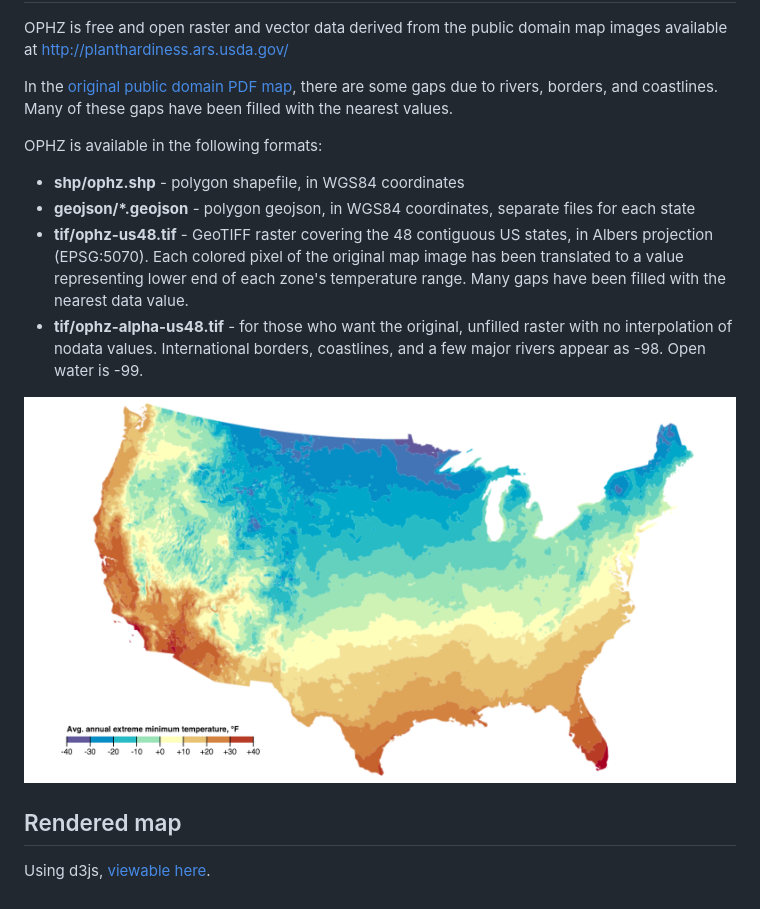
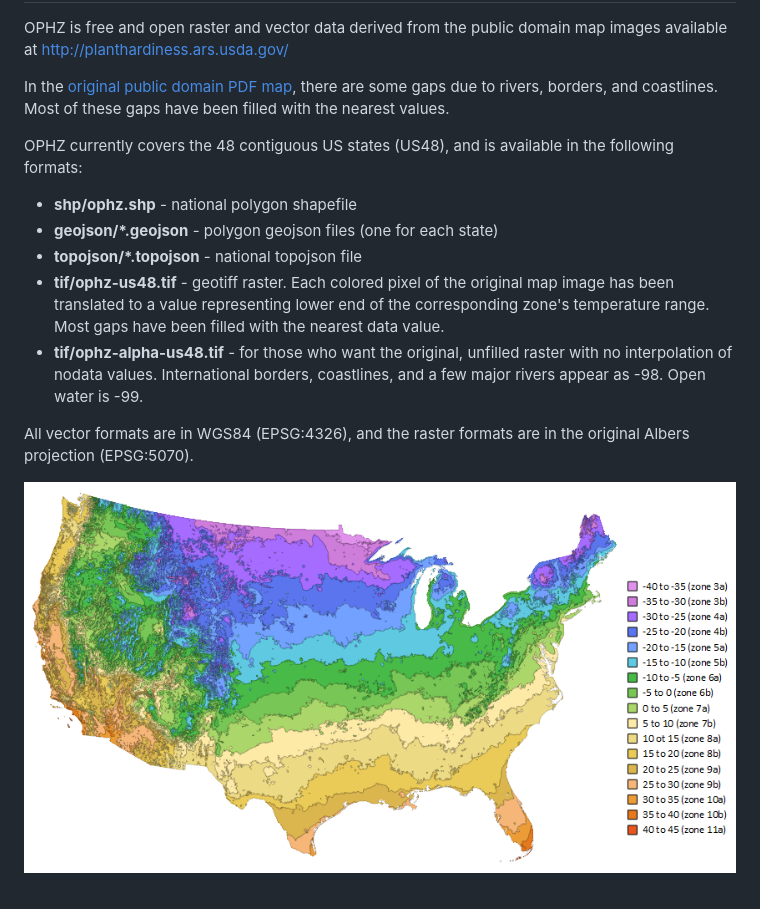
Before and after one commit to kgjenkins/ophz, a Markdown page: README.md, the part around the change. GitHub-like rendering; pictures changed too: ophz.png.

Commit message:
added topojson

```diff
--- a/README.md
+++ b/README.md
@@ -3,15 +3,15 @@ Open Plant Hardiness Zones (OPHZ)
 
 OPHZ is free and open raster and vector data derived from the public domain map images available at http://planthardiness.ars.usda.gov/
 
-In the [original public domain PDF map](http://planthardiness.ars.usda.gov/PHZMWeb/Images/All_states_halfzones_poster_rgb_300dpi.pdf), there are some gaps due to rivers, borders, and coastlines.  Many of these gaps have been filled with the nearest values.
+In the [original public domain PDF map](http://planthardiness.ars.usda.gov/PHZMWeb/Images/All_states_halfzones_poster_rgb_300dpi.pdf), there are some gaps due to rivers, borders, and coastlines.  Most of these gaps have been filled with the nearest values.
 
-OPHZ is available in the following formats:
-* **shp/ophz.shp** - polygon shapefile, in WGS84 coordinates
-* **geojson/\*.geojson** - polygon geojson, in WGS84 coordinates, separate files for each state
-* **tif/ophz-us48.tif** - GeoTIFF raster covering the 48 contiguous US states, in Albers projection (EPSG:5070).  Each colored pixel of the original map image has been translated to a value representing lower end of each zone's temperature range.  Many gaps have been filled with the nearest data value.
+OPHZ currently covers the 48 contiguous US states (US48), and is available in the following formats:
+* **shp/ophz.shp** - national polygon shapefile
+* **geojson/\*.geojson** - polygon geojson files (one for each state)
+* **topojson/\*.topojson** - national topojson file
+* **tif/ophz-us48.tif** - geotiff raster.  Each colored pixel of the original map image has been translated to a value representing lower end of the corresponding zone's temperature range.  Most gaps have been filled with the nearest data value.
 * **tif/ophz-alpha-us48.tif** - for those who want the original, unfilled raster with no interpolation of nodata values.  International borders, coastlines, and a few major rivers appear as -98.  Open water is -99.
 
+All vector formats are in WGS84 (EPSG:4326), and the raster formats are in the original Albers projection (EPSG:5070).
+
 ![ophz](ophz.png)
-
-## Rendered map
-Using d3js, [viewable here](http://wboykinm.github.io/ophz/map/).
```
Also changed, not shown: 3 other files.
